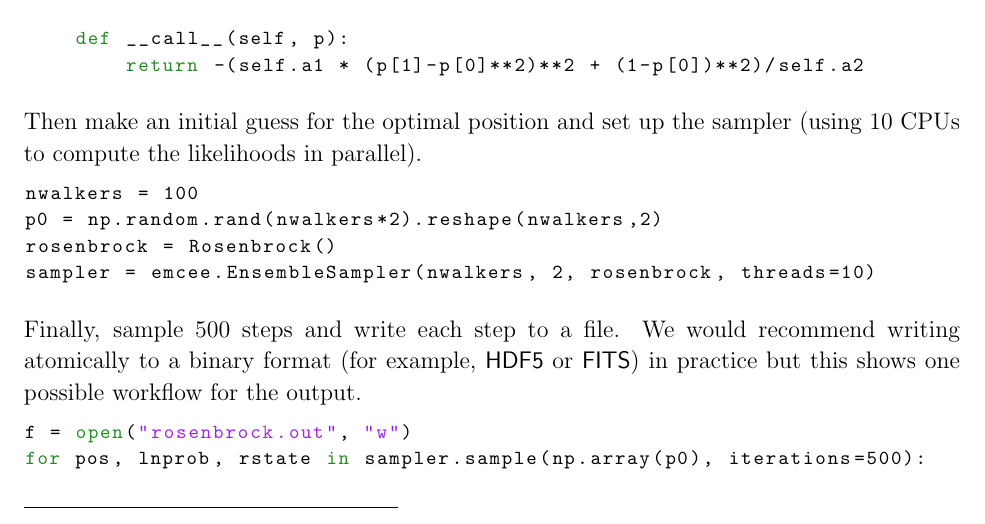
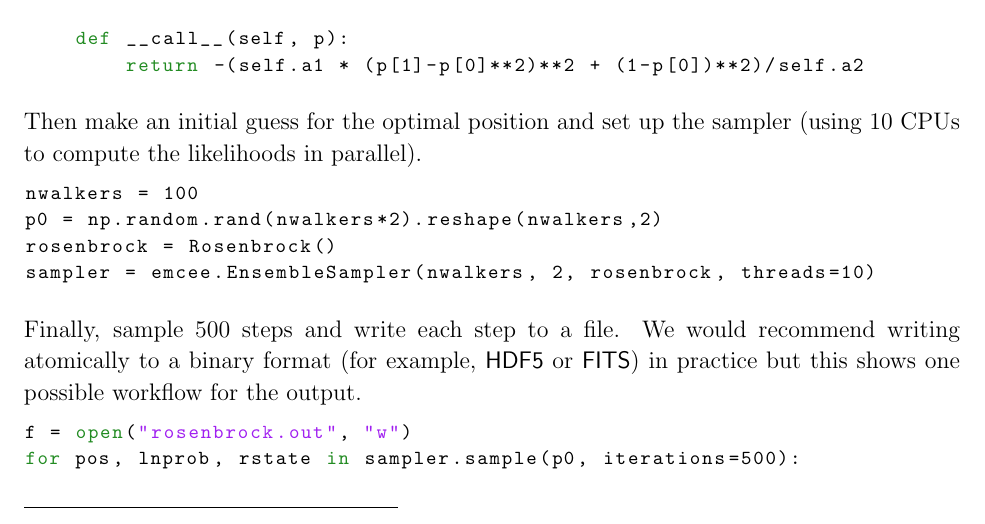
Before and after one commit to dfm/emcee, a LaTeX paper (document/doc.tex): part of page 17 of 22, cut so that both start at the same text. Compiled offline with pdfLaTeX.

Commit message:
small tweak to rosenbrock example

```diff
--- a/document/doc.tex
+++ b/document/doc.tex
@@ -997,7 +997,7 @@ writing atomically to a binary format (for example, \project{HDF5}\ or
 workflow for the output.
 \begin{lstlisting}
 f = open("rosenbrock.out", "w")
-for pos, lnprob, rstate in sampler.sample(np.array(p0), iterations=500):
+for pos, lnprob, rstate in sampler.sample(p0, iterations=500):
     # Write the current position to a file, one line per walker
     f.write("\n".join(["\t".join([str(q) for q in p]) for p in pos]))
     f.write("\n")
```
